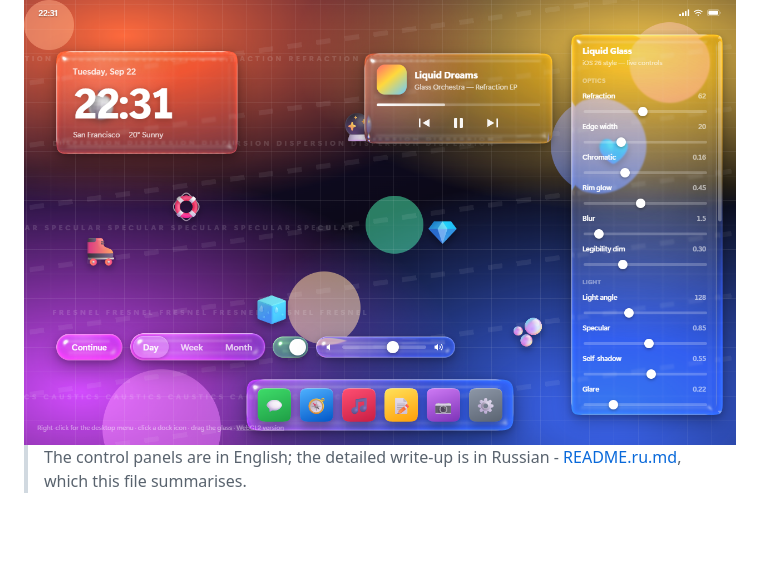
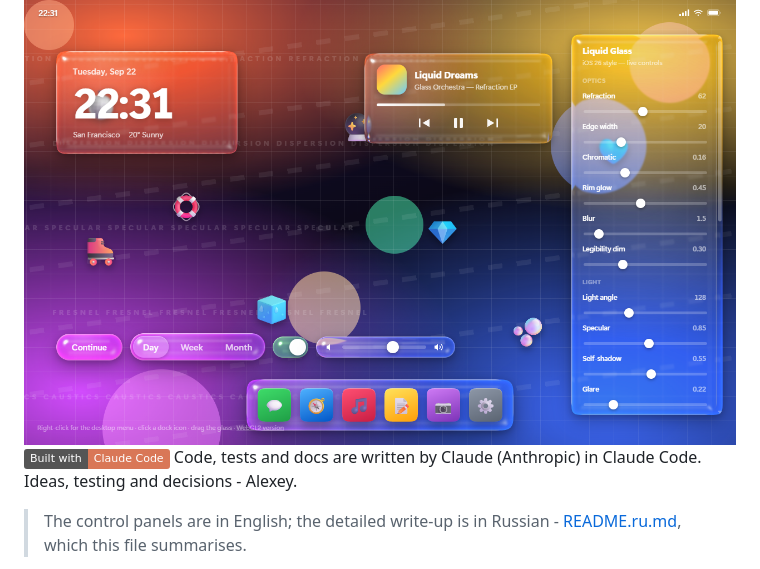
Before and after one commit to ALEXalesha/LiquidGlass, a Markdown page: README.md, the part around the change. Drawn GitHub-style; badges without logos; blank space fills up the shorter version.

```diff
--- a/README.md
+++ b/README.md
@@ -13,6 +13,9 @@
 <img src="docs/screenshots/css-svg.png" width="900" alt="Liquid Glass: the CSS and SVG filter version">
 
 </div>
+
+[![Built with Claude Code](https://img.shields.io/badge/Built_with-Claude_Code-D97757?logo=claude&logoColor=white)](https://claude.com/claude-code)
+Code, tests and docs are written by Claude (Anthropic) in Claude Code. Ideas, testing and decisions - Alexey.
 
 > The control panels are in English; the detailed write-up is in Russian - [README.ru.md](README.ru.md), which this file summarises.
 
```
Also changed, not shown: README.ru.md (+3 -0 lines).
